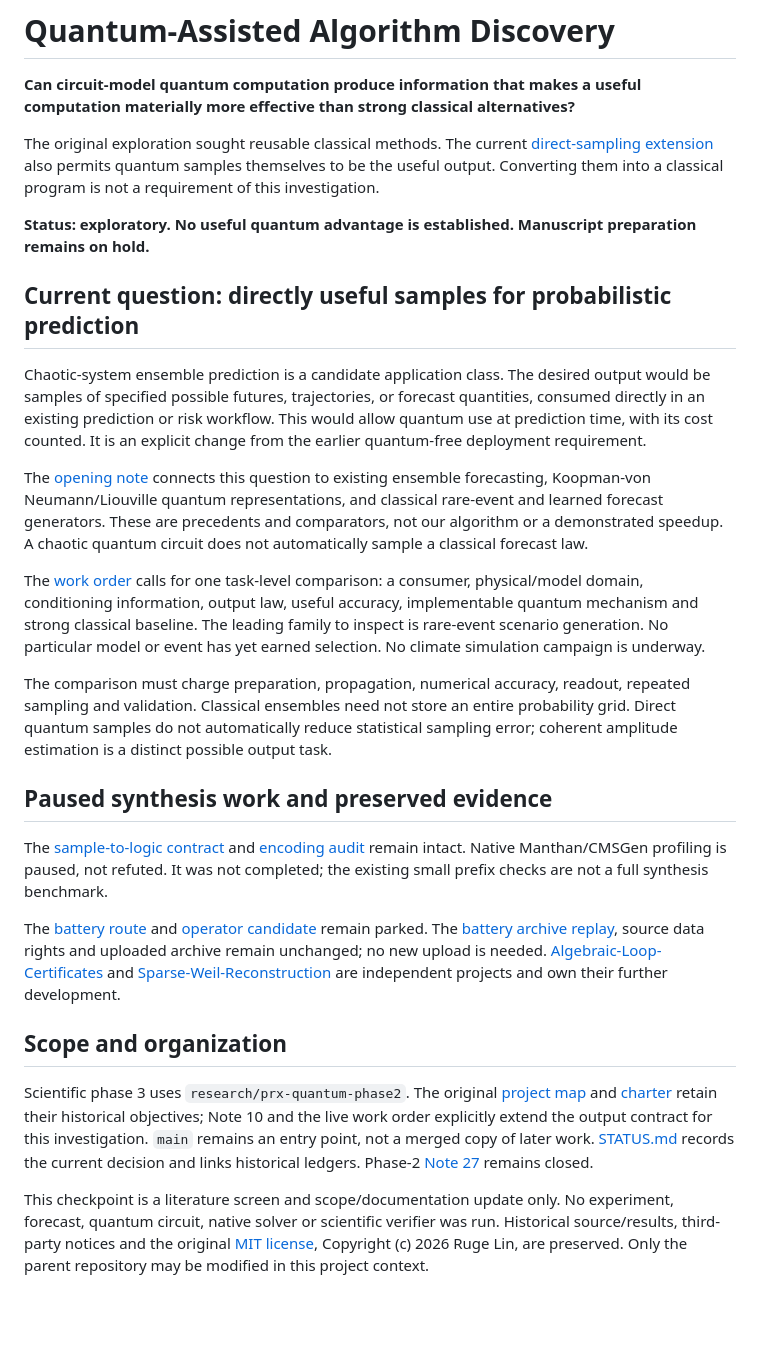
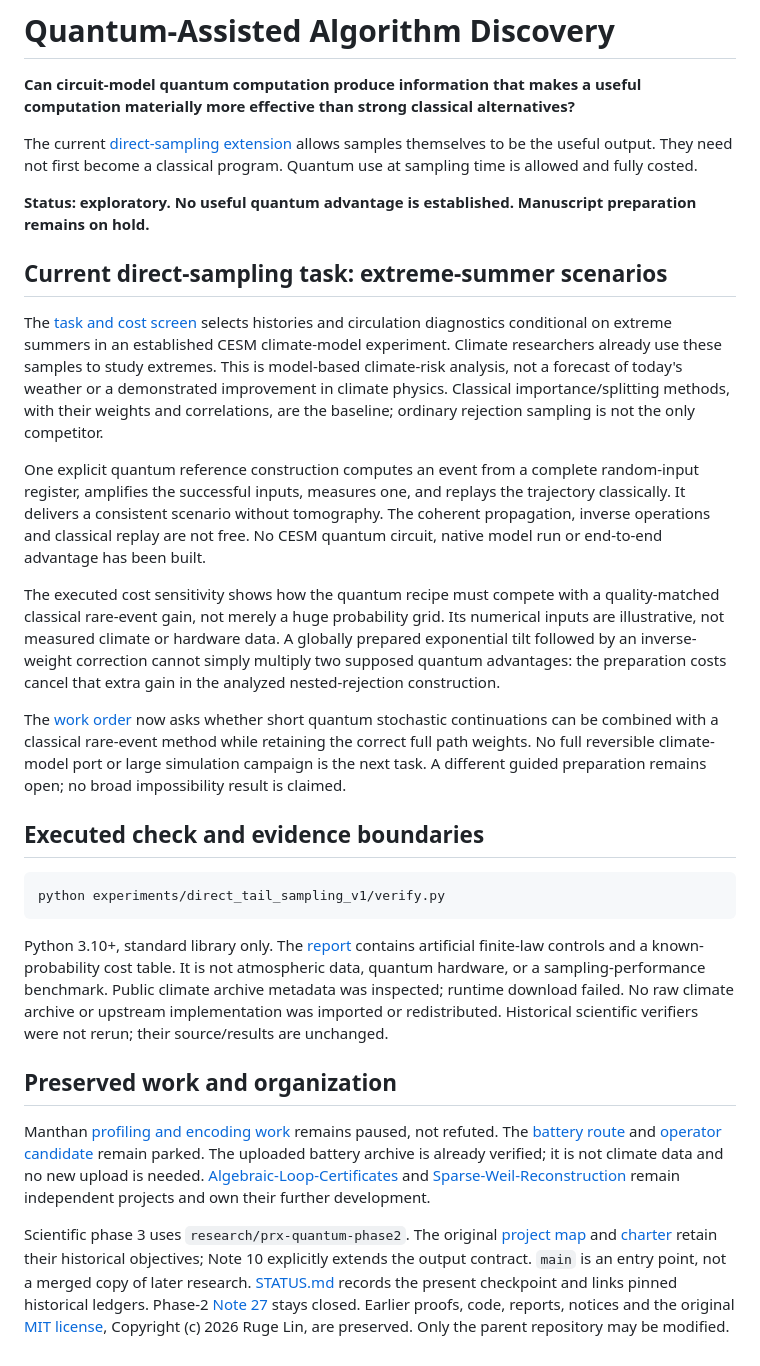
Before and after one commit to GoGoKo699/Quantum-Assisted-Algorithm-Discovery, a Markdown page: README.md, the part around the change. Rendered like a GitHub page; blank space fills up the shorter version.

Commit message:
Present the extreme-summer sampling contract and its cost boundary

````diff
--- a/README.md
+++ b/README.md
@@ -3,66 +3,71 @@
 **Can circuit-model quantum computation produce information that makes a useful
 computation materially more effective than strong classical alternatives?**
 
-The original exploration sought reusable classical methods. The current
-[direct-sampling extension](exploration/phase_3/DIRECT_SAMPLING_FORECASTS_10.md)
-also permits quantum samples themselves to be the useful output. Converting them
-into a classical program is not a requirement of this investigation.
+The current [direct-sampling extension](exploration/phase_3/DIRECT_SAMPLING_FORECASTS_10.md)
+allows samples themselves to be the useful output. They need not first become a
+classical program. Quantum use at sampling time is allowed and fully costed.
 
 **Status: exploratory. No useful quantum advantage is established.
 Manuscript preparation remains on hold.**
 
-## Current question: directly useful samples for probabilistic prediction
+## Current direct-sampling task: extreme-summer scenarios
 
-Chaotic-system ensemble prediction is a candidate application class. The desired
-output would be samples of specified possible futures, trajectories, or forecast
-quantities, consumed directly in an existing prediction or risk workflow. This
-would allow quantum use at prediction time, with its cost counted. It is an
-explicit change from the earlier quantum-free deployment requirement.
+The [task and cost screen](exploration/phase_3/HEATWAVE_SAMPLING_CONTRACT_11.md)
+selects histories and circulation diagnostics conditional on extreme summers in
+an established CESM climate-model experiment. Climate researchers already use
+these samples to study extremes. This is model-based climate-risk analysis,
+not a forecast of today's weather or a demonstrated improvement in climate physics.
+Classical importance/splitting methods, with their weights and correlations,
+are the baseline; ordinary rejection sampling is not the only competitor.
 
-The [opening note](exploration/phase_3/DIRECT_SAMPLING_FORECASTS_10.md) connects this
-question to existing ensemble forecasting, Koopman-von Neumann/Liouville quantum
-representations, and classical rare-event and learned forecast generators. These
-are precedents and comparators, not our algorithm or a demonstrated speedup.
-A chaotic quantum circuit does not automatically sample a classical forecast law.
+One explicit quantum reference construction computes an event from a complete
+random-input register, amplifies the successful inputs, measures one, and replays
+the trajectory classically. It delivers a consistent scenario without tomography.
+The coherent propagation, inverse operations and classical replay are not free.
+No CESM quantum circuit, native model run or end-to-end advantage has been built.
 
-The [work order](work_orders/CURRENT.md) calls for one task-level comparison: a
-consumer, physical/model domain, conditioning information, output law, useful
-accuracy, implementable quantum mechanism and strong classical baseline. The
-leading family to inspect is rare-event scenario generation. No particular model
-or event has yet earned selection. No climate simulation campaign is underway.
+The executed cost sensitivity shows how the quantum recipe must compete with a
+quality-matched classical rare-event gain, not merely a huge probability grid.
+Its numerical inputs are illustrative, not measured climate or hardware data.
+A globally prepared exponential tilt followed by an inverse-weight correction
+cannot simply multiply two supposed quantum advantages: the preparation costs
+cancel that extra gain in the analyzed nested-rejection construction.
 
-The comparison must charge preparation, propagation, numerical accuracy, readout,
-repeated sampling and validation. Classical ensembles need not store an entire
-probability grid. Direct quantum samples do not automatically reduce statistical
-sampling error; coherent amplitude estimation is a distinct possible output task.
+The [work order](work_orders/CURRENT.md) now asks whether short quantum stochastic
+continuations can be combined with a classical rare-event method while retaining
+the correct full path weights. No full reversible climate-model port or large
+simulation campaign is the next task. A different guided preparation remains open;
+no broad impossibility result is claimed.
 
-## Paused synthesis work and preserved evidence
+## Executed check and evidence boundaries
 
-The [sample-to-logic contract](exploration/phase_3/SAMPLING_TO_VERIFIED_LOGIC_08.md)
-and [encoding audit](exploration/phase_3/SAMPLING_ENCODING_AUDIT_09.md) remain intact.
-Native Manthan/CMSGen profiling is paused, not refuted. It was not completed;
-the existing small prefix checks are not a full synthesis benchmark.
+```sh
+python experiments/direct_tail_sampling_v1/verify.py
+```
 
-The [battery route](exploration/phase_3/INTERFACIAL_REFERENCE_DECISION_06.md) and
-[operator candidate](exploration/phase_3/MECHANISM_SCREEN_01.md) remain parked.
-The [battery archive replay](exploration/phase_3/ARCHIVE_REPLAY_04.md), source data
-rights and uploaded archive remain unchanged; no new upload is needed.
-[Algebraic-Loop-Certificates](https://github.com/GoGoKo699/Algebraic-Loop-Certificates)
+Python 3.10+, standard library only. The [report](experiments/direct_tail_sampling_v1/REPORT.json)
+contains artificial finite-law controls and a known-probability cost table. It is
+not atmospheric data, quantum hardware, or a sampling-performance benchmark.
+Public climate archive metadata was inspected; runtime download failed. No raw
+climate archive or upstream implementation was imported or redistributed.
+Historical scientific verifiers were not rerun; their source/results are unchanged.
+
+## Preserved work and organization
+
+Manthan [profiling and encoding work](exploration/phase_3/SAMPLING_ENCODING_AUDIT_09.md)
+remains paused, not refuted. The [battery route](exploration/phase_3/INTERFACIAL_REFERENCE_DECISION_06.md)
+and [operator candidate](exploration/phase_3/MECHANISM_SCREEN_01.md) remain parked.
+The uploaded battery archive is already verified; it is not climate data and no
+new upload is needed. [Algebraic-Loop-Certificates](https://github.com/GoGoKo699/Algebraic-Loop-Certificates)
 and [Sparse-Weil-Reconstruction](https://github.com/GoGoKo699/Sparse-Weil-Reconstruction)
-are independent projects and own their further development.
-
-## Scope and organization
+remain independent projects and own their further development.
 
 Scientific phase 3 uses `research/prx-quantum-phase2`. The original
 [project map](https://github.com/GoGoKo699/Quantum-Assisted-Algorithm-Discovery/blob/main/PROJECT_MAP.md)
 and [charter](exploration/phase_2/CHARTER.md) retain their historical objectives;
-Note 10 and the live work order explicitly extend the output contract for this
-investigation. `main` remains an entry point, not a merged copy of later work.
-[STATUS.md](STATUS.md) records the current decision and links historical ledgers.
-Phase-2 [Note 27](exploration/phase_2/SOURCE_AWARE_DESCENT_27.md) remains closed.
-
-This checkpoint is a literature screen and scope/documentation update only.
-No experiment, forecast, quantum circuit, native solver or scientific verifier
-was run. Historical source/results, third-party notices and the original
-[MIT license](LICENSE), Copyright (c) 2026 Ruge Lin, are preserved.
-Only the parent repository may be modified in this project context.
+Note 10 explicitly extends the output contract. `main` is an entry point, not
+a merged copy of later research. [STATUS.md](STATUS.md) records the present
+checkpoint and links pinned historical ledgers. Phase-2
+[Note 27](exploration/phase_2/SOURCE_AWARE_DESCENT_27.md) stays closed.
+Earlier proofs, code, reports, notices and the original [MIT license](LICENSE),
+Copyright (c) 2026 Ruge Lin, are preserved. Only the parent repository may be modified.
````
